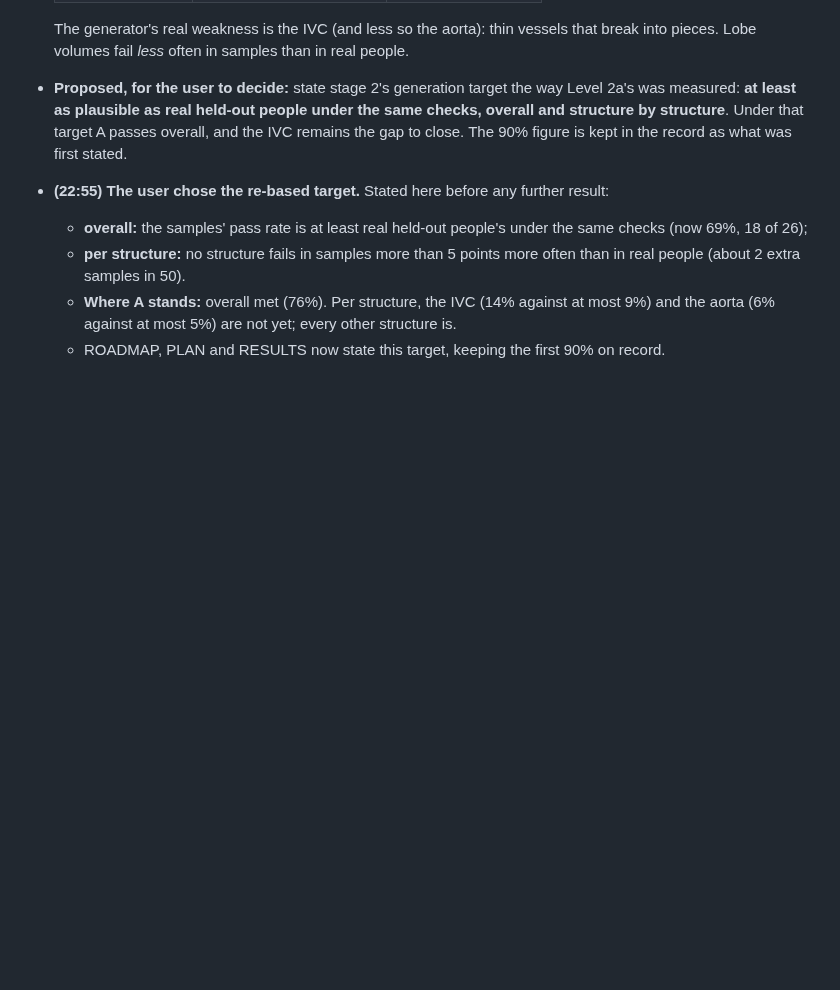
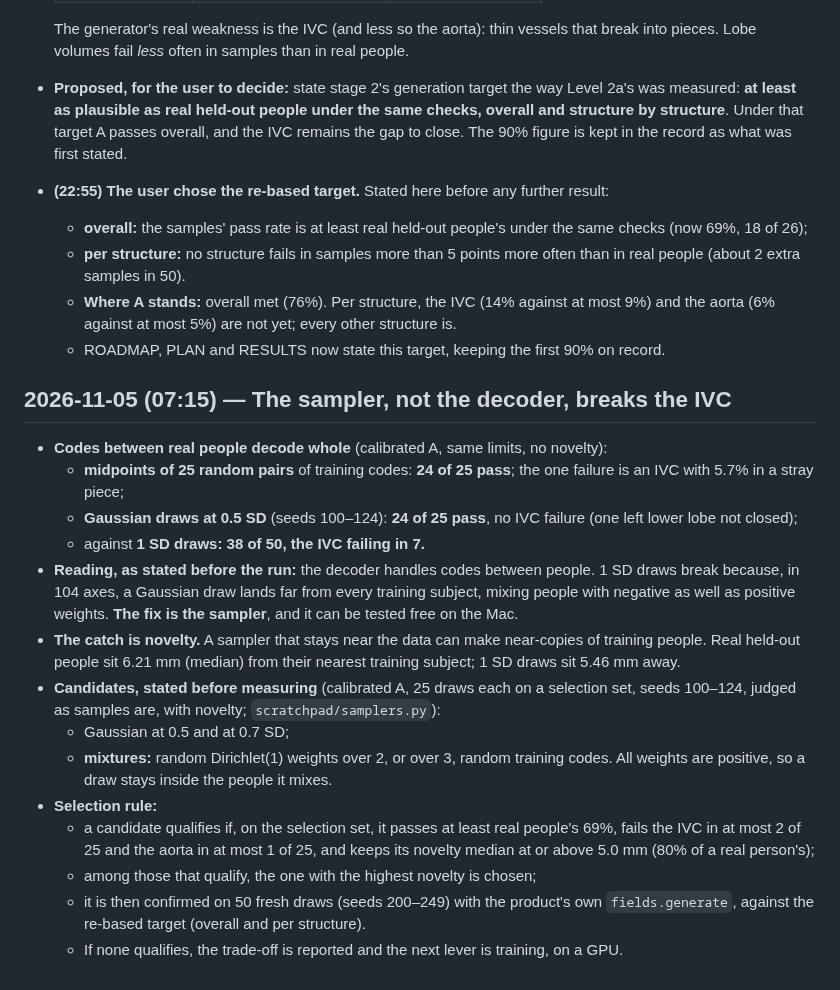
Before and after one commit to imranch345/Lagnever-3d-model, a Markdown page: docs/LAB_NOTEBOOK.md, the part around the change. Drawn GitHub-style; blank space fills up the shorter version.

Commit message:
Notebook: codes between people decode whole; sampler candidates and selection rule stated
Co-Authored-By: Claude Opus 5.5 <noreply@anthropic.com>

```diff
--- a/docs/LAB_NOTEBOOK.md
+++ b/docs/LAB_NOTEBOOK.md
@@ -1644,3 +1644,32 @@ data); code at `8fc2d04` + `f1bdcd4`.
   - **Where A stands:** overall met (76%). Per structure, the IVC (14% against at most 9%)
     and the aorta (6% against at most 5%) are not yet; every other structure is.
   - ROADMAP, PLAN and RESULTS now state this target, keeping the first 90% on record.
+
+## 2026-11-05 (07:15) — The sampler, not the decoder, breaks the IVC
+
+- **Codes between real people decode whole** (calibrated A, same limits, no novelty):
+  - **midpoints of 25 random pairs** of training codes: **24 of 25 pass**; the one failure
+    is an IVC with 5.7% in a stray piece;
+  - **Gaussian draws at 0.5 SD** (seeds 100–124): **24 of 25 pass**, no IVC failure (one
+    left lower lobe not closed);
+  - against **1 SD draws: 38 of 50, the IVC failing in 7.**
+- **Reading, as stated before the run:** the decoder handles codes between people. 1 SD
+  draws break because, in 104 axes, a Gaussian draw lands far from every training
+  subject, mixing people with negative as well as positive weights. **The fix is the
+  sampler**, and it can be tested free on the Mac.
+- **The catch is novelty.** A sampler that stays near the data can make near-copies of
+  training people. Real held-out people sit 6.21 mm (median) from their nearest training
+  subject; 1 SD draws sit 5.46 mm away.
+- **Candidates, stated before measuring** (calibrated A, 25 draws each on a selection set,
+  seeds 100–124, judged as samples are, with novelty; `scratchpad/samplers.py`):
+  - Gaussian at 0.5 and at 0.7 SD;
+  - **mixtures:** random Dirichlet(1) weights over 2, or over 3, random training codes. All
+    weights are positive, so a draw stays inside the people it mixes.
+- **Selection rule:**
+  - a candidate qualifies if, on the selection set, it passes at least real people's
+    69%, fails the IVC in at most 2 of 25 and the aorta in at most 1 of 25, and keeps
+    its novelty median at or above 5.0 mm (80% of a real person's);
+  - among those that qualify, the one with the highest novelty is chosen;
+  - it is then confirmed on 50 fresh draws (seeds 200–249) with the product's own
+    `fields.generate`, against the re-based target (overall and per structure).
+  - If none qualifies, the trade-off is reported and the next lever is training, on a GPU.
```
